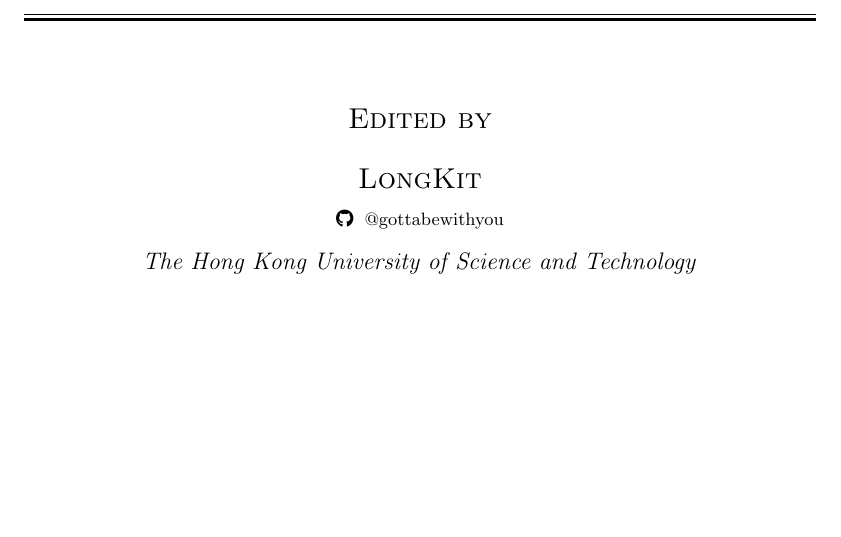
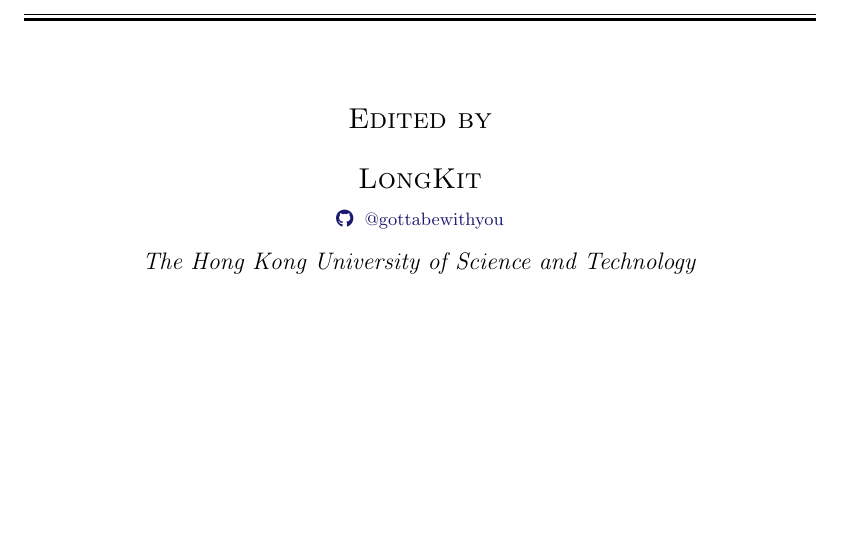
Before and after one commit to gottabewithyou/hkust, a LaTeX document (CIVL 2120 - Mechanics of Materials Formula Sheet.tex): part of page 1 of 7, cut so that both start at the same text. Compiled offline with pdfLaTeX.

Commit message:
Updated CIVL 2120 Formula Sheet pdf and tex

```diff
--- a/CIVL 2120 - Mechanics of Materials Formula Sheet.tex
+++ b/CIVL 2120 - Mechanics of Materials Formula Sheet.tex
@@ -1,5 +1,6 @@
 \documentclass[twoside]{article}
 
+\usepackage{hyperref}
 \usepackage{geometry}
 \usepackage{graphicx}
 \usepackage{amsmath}
@@ -16,6 +17,7 @@
 
 \definecolor{RoyalBlue}{HTML}{16348C} % Section title colour
 \definecolor{DeepPurple}{HTML}{440150} % Subsection title colour
+\definecolor{MidnightBlue}{HTML}{191970} % Hyperlink colour
 
 \newlength\titleindent
 \setlength\titleindent{3em} % Title indentations
@@ -26,6 +28,11 @@
 
 % Define blue text
 \newcommand{\highlightbluetext}[1]{\textcolor[HTML]{09ACA6}{\textbf{#1}}}
+
+\hypersetup{
+	colorlinks=true,
+	urlcolor=MidnightBlue,
+}
 
 
 \begin{document}
@@ -56,7 +63,7 @@
 
 		\Large LongKit \\
 		\vspace{7.5pt}
-			\small \normalfont \faGithub \hspace{2.5pt} @gottabewithyou \\
+			\small \normalfont \href{https://github.com/gottabewithyou}{\faGithub \hspace{2.5pt} @gottabewithyou} \\
 			\vspace{10pt}
 			\large \textit{The Hong Kong University of Science and Technology}}
 
```
Also changed, not shown: CIVL 2120 - Mechanics of Materials Formula Sheet.pdf, CIVL 2120 - Mechanics of Materials Formula Sheet.tex (2 more changed lines).
